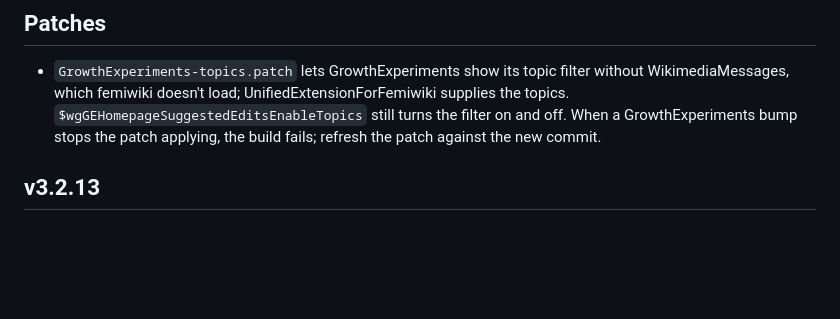
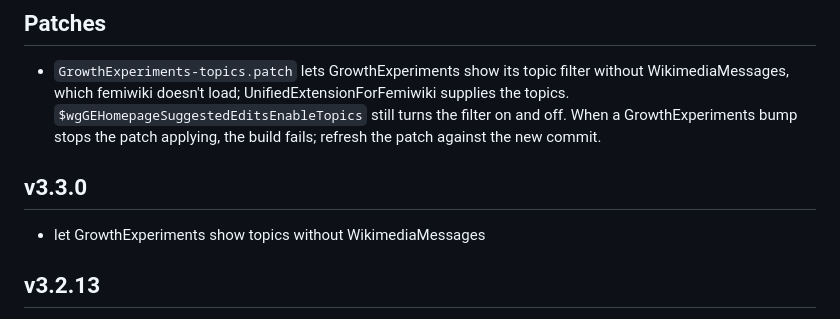
Before and after one commit to femiwiki/docker-mediawiki, a Markdown page: dockers/femiwiki-extensions/README.md, the part around the change. GitHub-like rendering; blank space fills up the shorter version.

Commit message:
build(femiwiki-extensions): add the version this change publishes as

```diff
--- a/dockers/femiwiki-extensions/README.md
+++ b/dockers/femiwiki-extensions/README.md
@@ -12,6 +12,10 @@ This docker image contains MediaWiki extensions Femiwiki uses.
 ## Patches
 
 - `GrowthExperiments-topics.patch` lets GrowthExperiments show its topic filter without WikimediaMessages, which femiwiki doesn't load; UnifiedExtensionForFemiwiki supplies the topics. `$wgGEHomepageSuggestedEditsEnableTopics` still turns the filter on and off. When a GrowthExperiments bump stops the patch applying, the build fails; refresh the patch against the new commit.
+
+## v3.3.0
+
+- let GrowthExperiments show topics without WikimediaMessages
 
 ## v3.2.13
 
```
